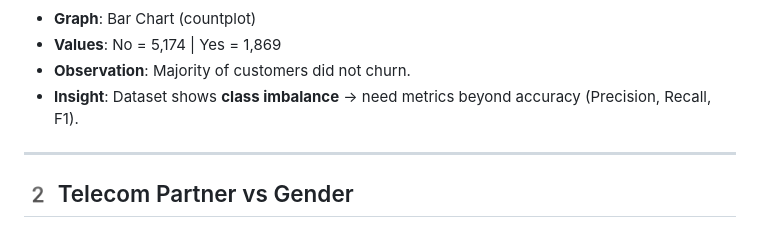
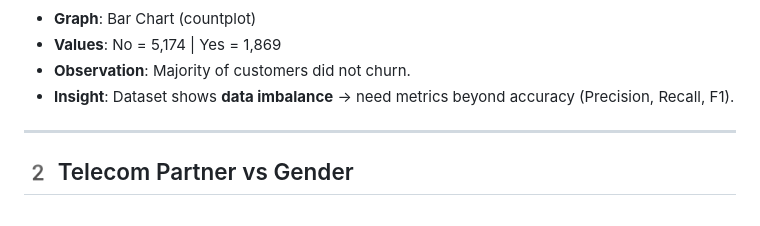
Before and after one commit to neerajakumari1304/AI-Powered-Customer-Retention-Prediction-System, a Markdown page: README.md, the part around one of its changes. GitHub-like rendering.

```diff
--- a/README.md
+++ b/README.md
@@ -36,7 +36,7 @@ The purpose of EDA is to analyze the telecom dataset and identify key drivers of
 - **Graph**: Bar Chart (countplot)
 - **Values**: No = 5,174 | Yes = 1,869
 - **Observation**: Majority of customers did not churn.
-- **Insight**: Dataset shows **class imbalance** → need metrics beyond accuracy (Precision, Recall, F1).
+- **Insight**: Dataset shows **data imbalance** → need metrics beyond accuracy (Precision, Recall, F1).
 
 ---
 
```
Also changed, not shown: other parts of README.md (+1 -1 lines).
